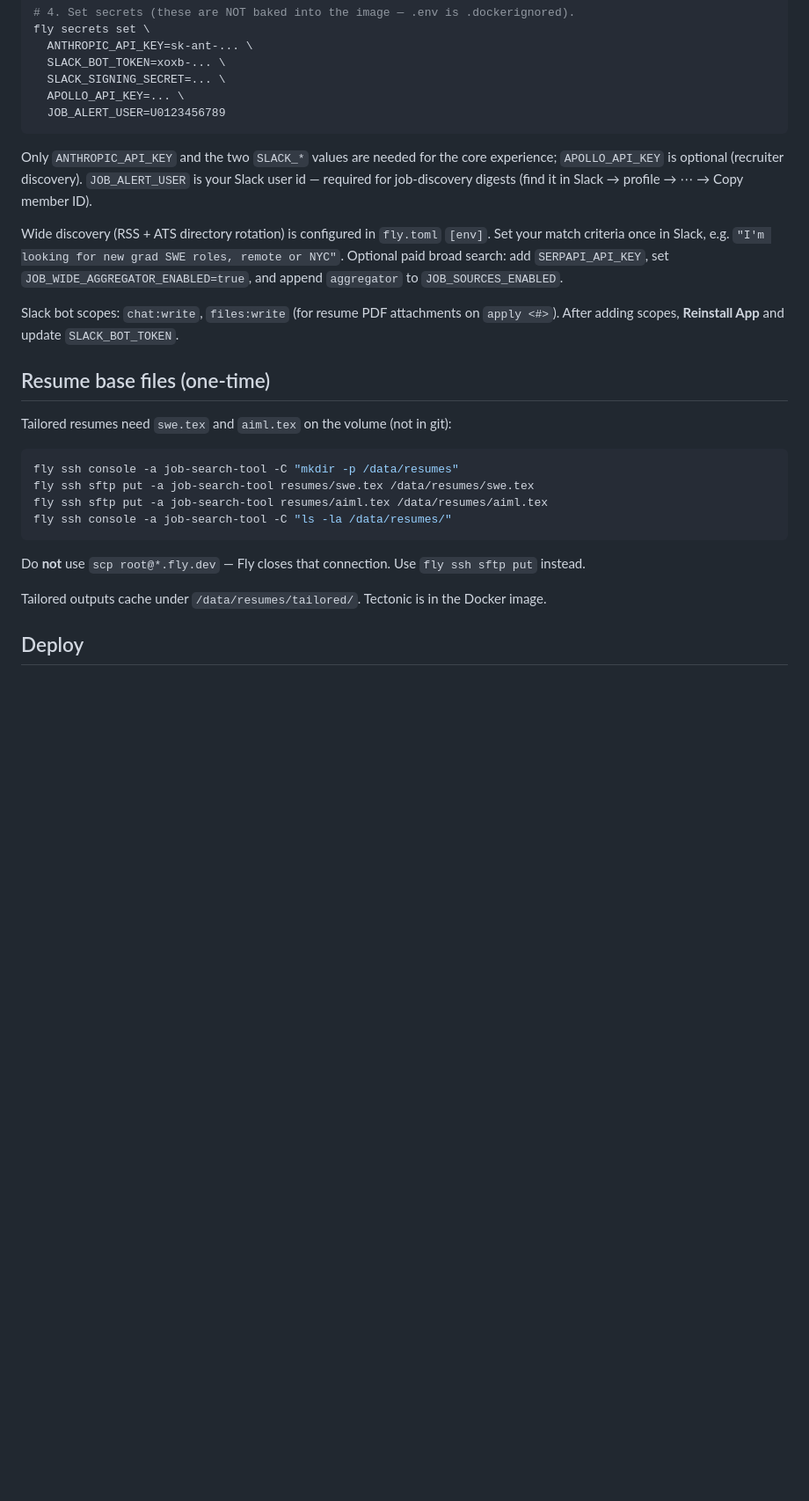
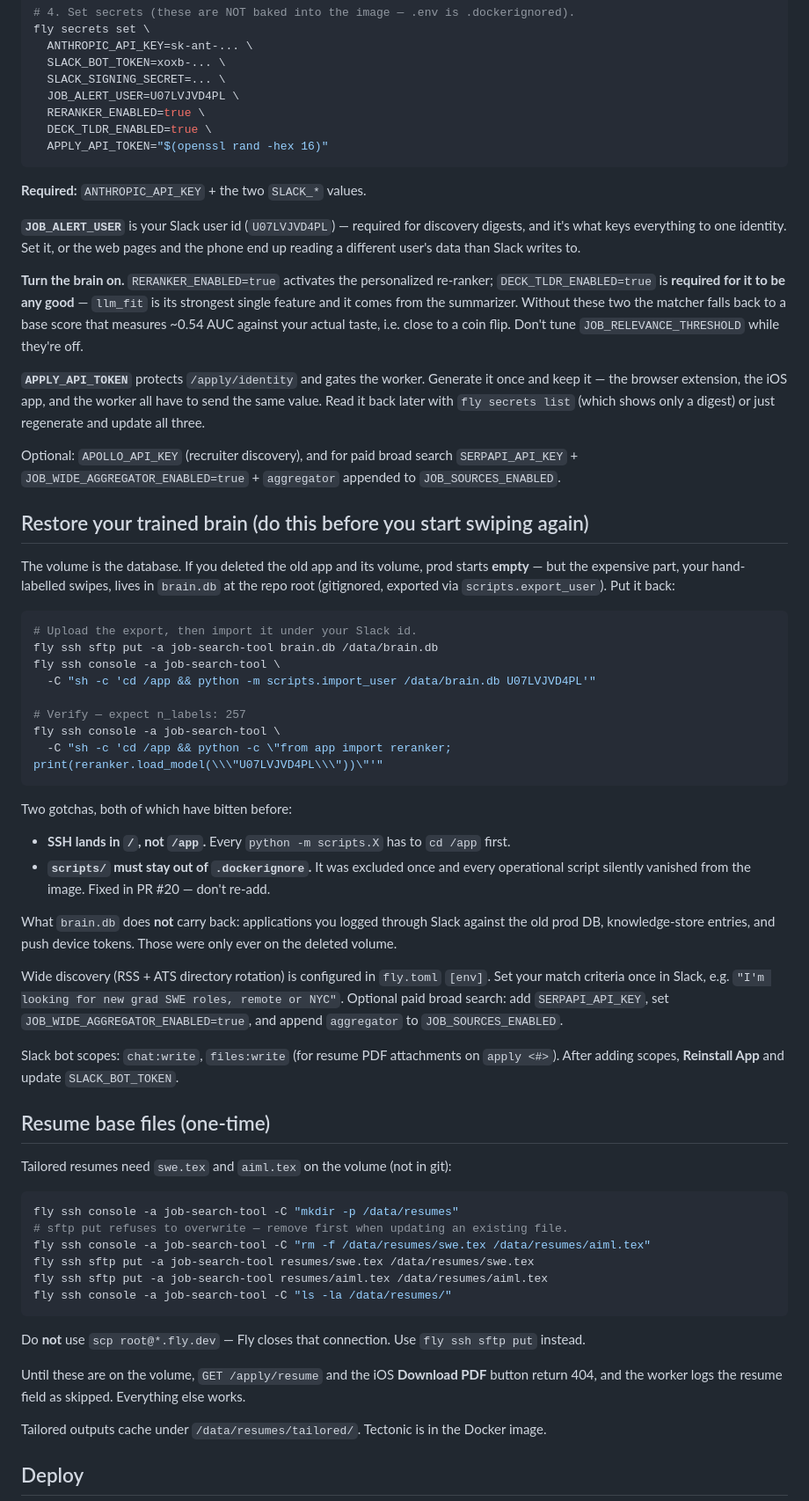
Before and after one commit to rsheth8/job-search-tool, a Markdown page: deploy/README.md, the part around one of its changes. Shown at 88% size. Rendered like a GitHub page; blank space fills up the shorter version.

````diff
--- a/deploy/README.md
+++ b/deploy/README.md
@@ -33,14 +33,59 @@ fly secrets set \
   ANTHROPIC_API_KEY=sk-ant-... \
   SLACK_BOT_TOKEN=xoxb-... \
   SLACK_SIGNING_SECRET=... \
-  APOLLO_API_KEY=... \
-  JOB_ALERT_USER=U0123456789
+  JOB_ALERT_USER=U07LVJVD4PL \
+  RERANKER_ENABLED=true \
+  DECK_TLDR_ENABLED=true \
+  APPLY_API_TOKEN="$(openssl rand -hex 16)"
 ```
 
-Only `ANTHROPIC_API_KEY` and the two `SLACK_*` values are needed for the core
-experience; `APOLLO_API_KEY` is optional (recruiter discovery). `JOB_ALERT_USER`
-is your Slack user id — required for job-discovery digests (find it in Slack →
-profile → ⋯ → Copy member ID).
+**Required:** `ANTHROPIC_API_KEY` + the two `SLACK_*` values.
+
+**`JOB_ALERT_USER`** is your Slack user id (`U07LVJVD4PL`) — required for discovery
+digests, and it's what keys everything to one identity. Set it, or the web pages and
+the phone end up reading a different user's data than Slack writes to.
+
+**Turn the brain on.** `RERANKER_ENABLED=true` activates the personalized re-ranker;
+`DECK_TLDR_ENABLED=true` is **required for it to be any good** — `llm_fit` is its
+strongest single feature and it comes from the summarizer. Without these two the
+matcher falls back to a base score that measures ~0.54 AUC against your actual taste,
+i.e. close to a coin flip. Don't tune `JOB_RELEVANCE_THRESHOLD` while they're off.
+
+**`APPLY_API_TOKEN`** protects `/apply/identity` and gates the worker. Generate it
+once and keep it — the browser extension, the iOS app, and the worker all have to
+send the same value. Read it back later with `fly secrets list` (which shows only a
+digest) or just regenerate and update all three.
+
+Optional: `APOLLO_API_KEY` (recruiter discovery), and for paid broad search
+`SERPAPI_API_KEY` + `JOB_WIDE_AGGREGATOR_ENABLED=true` + `aggregator` appended to
+`JOB_SOURCES_ENABLED`.
+
+## Restore your trained brain (do this before you start swiping again)
+
+The volume is the database. If you deleted the old app and its volume, prod starts
+**empty** — but the expensive part, your hand-labelled swipes, lives in `brain.db` at
+the repo root (gitignored, exported via `scripts.export_user`). Put it back:
+
+```bash
+# Upload the export, then import it under your Slack id.
+fly ssh sftp put -a job-search-tool brain.db /data/brain.db
+fly ssh console -a job-search-tool \
+  -C "sh -c 'cd /app && python -m scripts.import_user /data/brain.db U07LVJVD4PL'"
+
+# Verify — expect n_labels: 257
+fly ssh console -a job-search-tool \
+  -C "sh -c 'cd /app && python -c \"from app import reranker; print(reranker.load_model(\\\"U07LVJVD4PL\\\"))\"'"
+```
+
+Two gotchas, both of which have bitten before:
+
+- **SSH lands in `/`, not `/app`.** Every `python -m scripts.X` has to `cd /app` first.
+- **`scripts/` must stay out of `.dockerignore`.** It was excluded once and every
+  operational script silently vanished from the image. Fixed in PR #20 — don't re-add.
+
+What `brain.db` does **not** carry back: applications you logged through Slack against
+the old prod DB, knowledge-store entries, and push device tokens. Those were only ever
+on the deleted volume.
 
 Wide discovery (RSS + ATS directory rotation) is configured in `fly.toml` `[env]`.
 Set your match criteria once in Slack, e.g. `"I'm looking for new grad SWE roles,
@@ -56,12 +101,17 @@ Tailored resumes need `swe.tex` and `aiml.tex` on the volume (not in git):
 
 ```bash
 fly ssh console -a job-search-tool -C "mkdir -p /data/resumes"
+# sftp put refuses to overwrite — remove first when updating an existing file.
+fly ssh console -a job-search-tool -C "rm -f /data/resumes/swe.tex /data/resumes/aiml.tex"
 fly ssh sftp put -a job-search-tool resumes/swe.tex /data/resumes/swe.tex
 fly ssh sftp put -a job-search-tool resumes/aiml.tex /data/resumes/aiml.tex
 fly ssh console -a job-search-tool -C "ls -la /data/resumes/"
 ```
 
 Do **not** use `scp root@*.fly.dev` — Fly closes that connection. Use `fly ssh sftp put` instead.
+
+Until these are on the volume, `GET /apply/resume` and the iOS **Download PDF** button
+return 404, and the worker logs the resume field as skipped. Everything else works.
 
 Tailored outputs cache under `/data/resumes/tailored/`. Tectonic is in the Docker image.
 
````
Also changed, not shown: other parts of deploy/README.md (+55 -0 lines).
